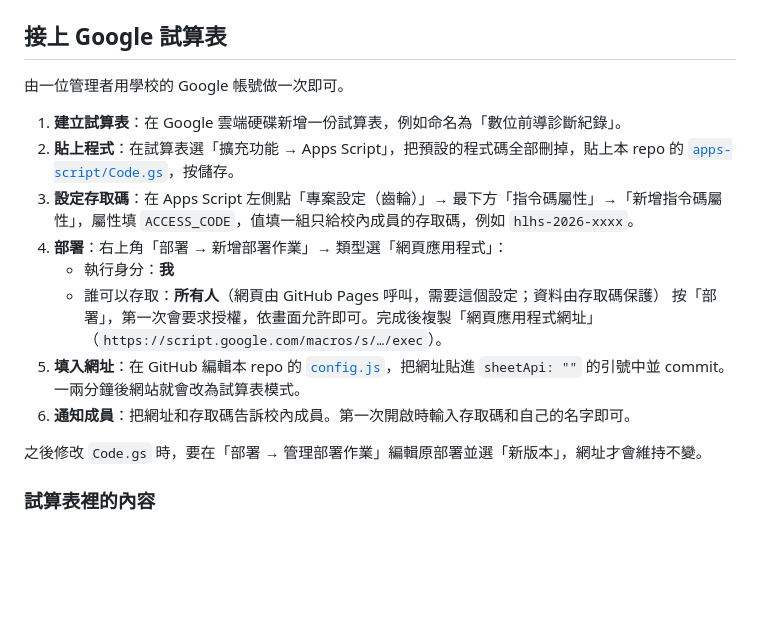
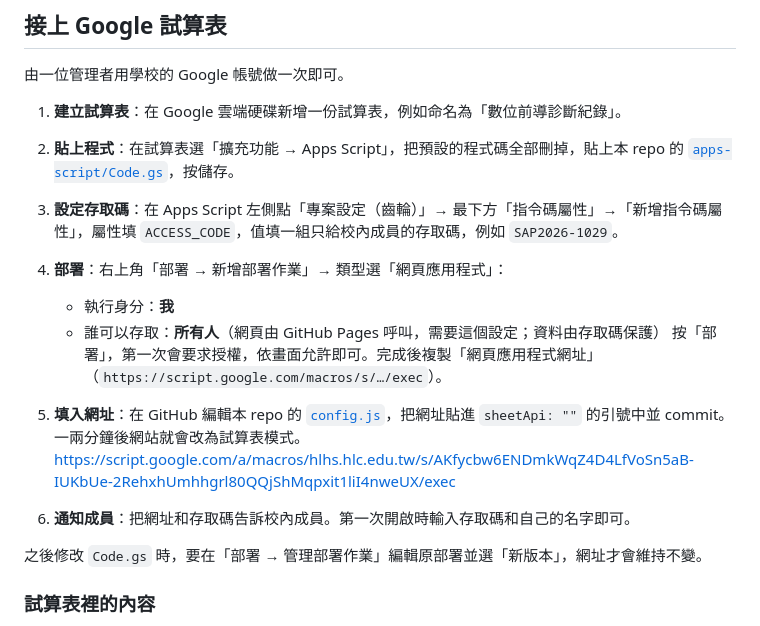
Before and after one commit to dfleoyang-HLHS/SAP2026, a Markdown page: README.md, the part around the change. Drawn GitHub-style; blank space fills up the shorter version.

Commit message:
Update access code example in README.md

```diff
--- a/README.md
+++ b/README.md
@@ -22,13 +22,15 @@
 
 1. **建立試算表**：在 Google 雲端硬碟新增一份試算表，例如命名為「數位前導診斷紀錄」。
 2. **貼上程式**：在試算表選「擴充功能 → Apps Script」，把預設的程式碼全部刪掉，貼上本 repo 的 [`apps-script/Code.gs`](apps-script/Code.gs)，按儲存。
-3. **設定存取碼**：在 Apps Script 左側點「專案設定（齒輪）」→ 最下方「指令碼屬性」→「新增指令碼屬性」，屬性填 `ACCESS_CODE`，值填一組只給校內成員的存取碼，例如 `hlhs-2026-xxxx`。
+3. **設定存取碼**：在 Apps Script 左側點「專案設定（齒輪）」→ 最下方「指令碼屬性」→「新增指令碼屬性」，屬性填 `ACCESS_CODE`，值填一組只給校內成員的存取碼，例如 `SAP2026-1029`。
 4. **部署**：右上角「部署 → 新增部署作業」→ 類型選「網頁應用程式」：
    - 執行身分：**我**
    - 誰可以存取：**所有人**（網頁由 GitHub Pages 呼叫，需要這個設定；資料由存取碼保護）
    按「部署」，第一次會要求授權，依畫面允許即可。完成後複製「網頁應用程式網址」（`https://script.google.com/macros/s/…/exec`）。
 5. **填入網址**：在 GitHub 編輯本 repo 的 [`config.js`](config.js)，把網址貼進 `sheetApi: ""` 的引號中並 commit。一兩分鐘後網站就會改為試算表模式。
-6. **通知成員**：把網址和存取碼告訴校內成員。第一次開啟時輸入存取碼和自己的名字即可。
+https://script.google.com/a/macros/hlhs.hlc.edu.tw/s/AKfycbw6ENDmkWqZ4D4LfVoSn5aB-IUKbUe-2RehxhUmhhgrl80QQjShMqpxit1liI4nweUX/exec
+
+7. **通知成員**：把網址和存取碼告訴校內成員。第一次開啟時輸入存取碼和自己的名字即可。
 
 之後修改 `Code.gs` 時，要在「部署 → 管理部署作業」編輯原部署並選「新版本」，網址才會維持不變。
 
```
